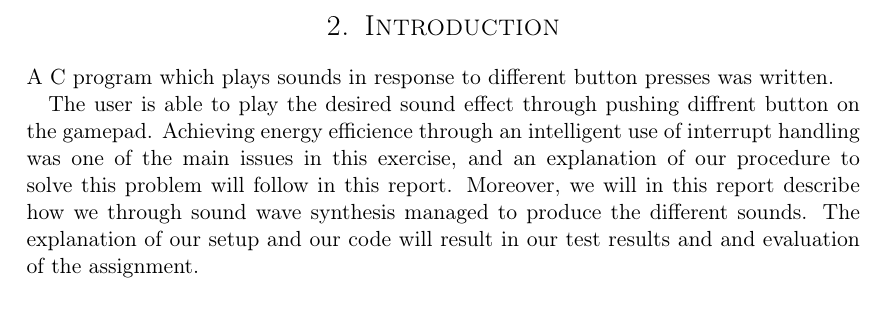
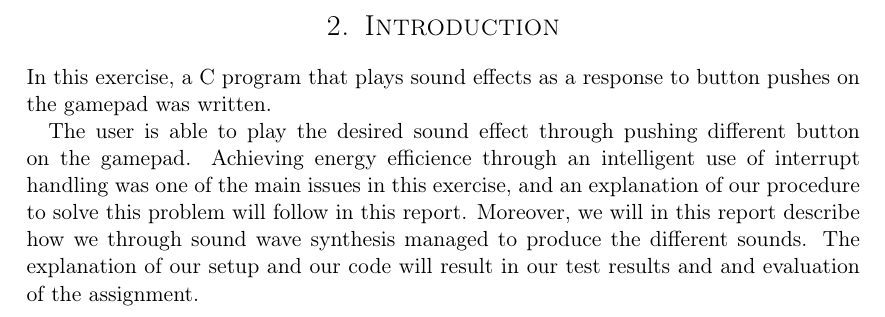
Before and after one commit to cristeahub/eeds, a LaTeX document (ex2/report/report.tex, which reads ex2/report/introduction/introduction.tex): part of page 4 of 14, cut so that both start at the same text. Compiled offline with pdfLaTeX.

Commit message:
tweakalize introduction

```diff
--- a/ex2/report/introduction/introduction.tex
+++ b/ex2/report/introduction/introduction.tex
@@ -1,8 +1,8 @@
 \section{Introduction}
 
-A C program which plays sounds in response to different button presses was written.
+In this exercise, a C program that plays sound effects as a response to button pushes on the gamepad was written.
 
-The user is able to play the desired sound effect through pushing diffrent button on the gamepad.
+The user is able to play the desired sound effect through pushing different button on the gamepad.
 Achieving energy efficience through an intelligent use of interrupt handling was one of the main issues in this exercise, and an explanation of our procedure to solve this problem will follow in this report.
 Moreover, we will in this report describe how we through sound wave synthesis managed to produce the different sounds.
 The explanation of our setup and our code will result in our test results and and evaluation of the assignment.
```
